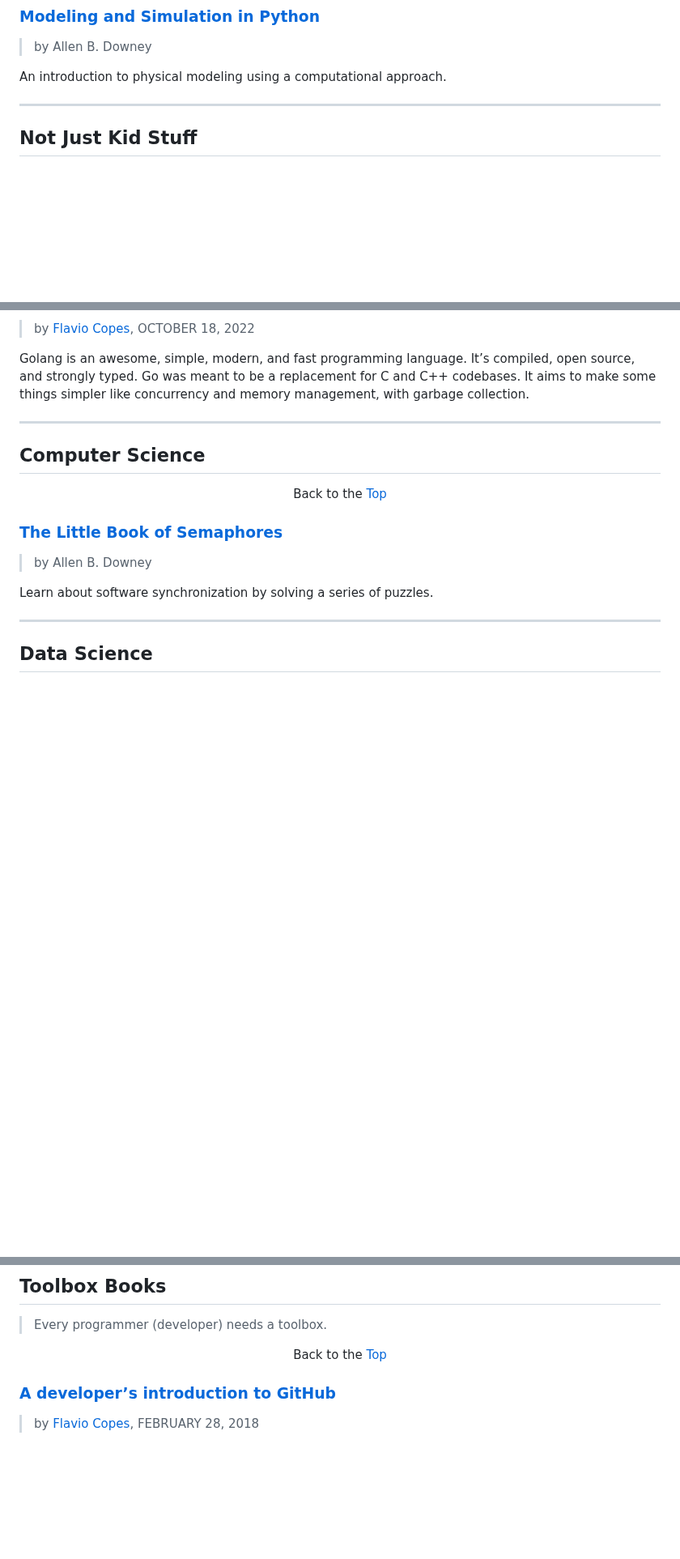
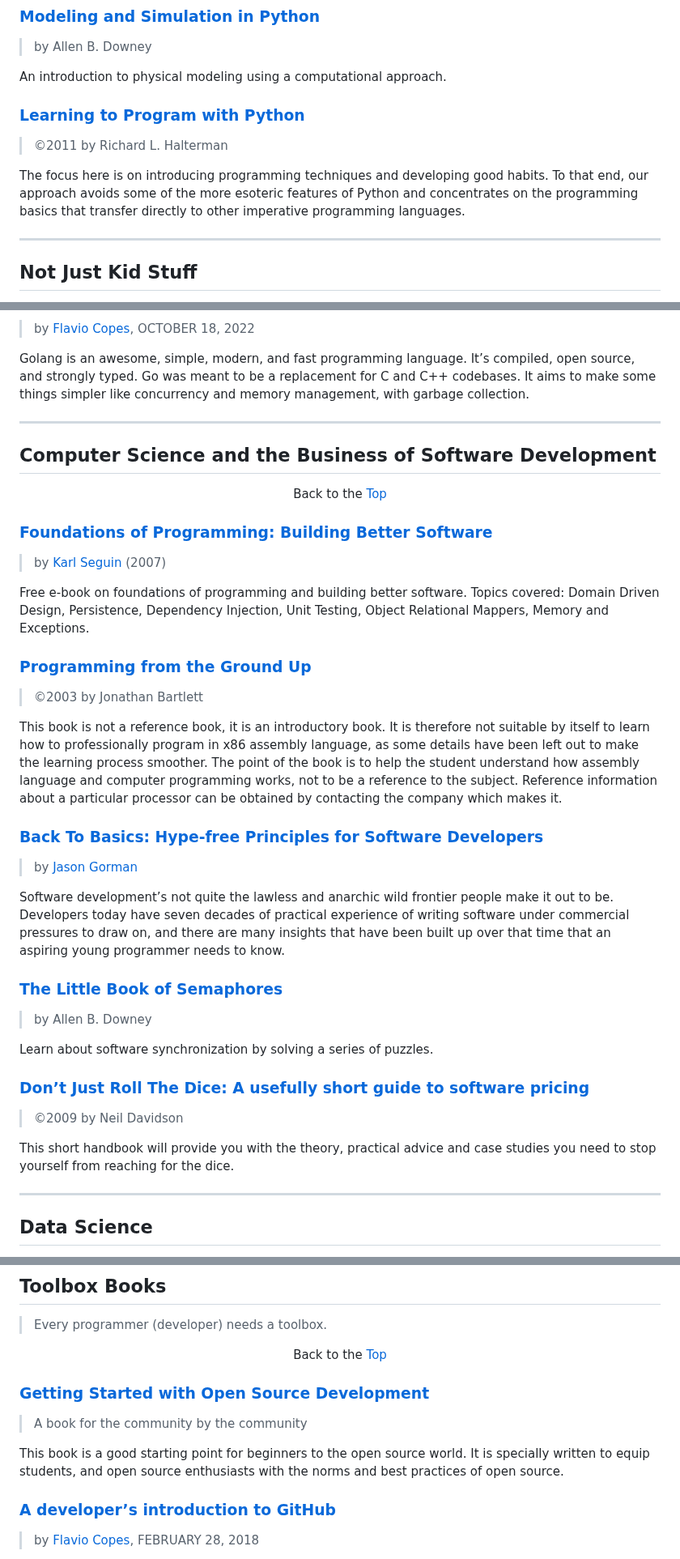
Before and after one commit to dan-carroll/online-development-books, a Markdown page: README.md, 3 parts joined by grey strips. Shown at 81% size. GitHub-like rendering; blank space fills up the shorter version.

```diff
--- a/README.md
+++ b/README.md
@@ -103,6 +103,11 @@ An introduction to data structures organized around a motivating example: buildi
 > by Allen B. Downey
 
 An introduction to physical modeling using a computational approach.
+
+### [Learning to Program with Python](https://www.abcrockville.org/documents/library/public/Haltermanpythonbook.pdf)
+> ©2011 by Richard L. Halterman
+
+The focus here is on introducing programming techniques and developing good habits. To that end, our approach avoids some of the more esoteric features of Python and concentrates on the programming basics that transfer directly to other imperative programming languages.
 
 <hr>
 
@@ -400,14 +423,38 @@ Golang is an awesome, simple, modern, and fast programming language. It’s comp
 
 <hr>
 
-## Computer Science
+## Computer Science and the Business of Software Development
 
 <p align="center">Back to the <a href="#top">Top</a></p>
+
+### [Foundations of Programming: Building Better Software](https://www.openmymind.net/FoundationsOfProgramming.pdf)
+> by [Karl Seguin](https://github.com/karlseguin) (2007)
+
+Free e-book on foundations of programming and building better software. Topics covered: Domain Driven Design, Persistence, Dependency Injection, Unit Testing, Object Relational Mappers, Memory and Exceptions.
+
+### [Programming from the Ground Up](http://ftp.twaren.net/Unix/NonGNU//pgubook/ProgrammingGroundUp-1-0-booksize.pdf)
+> ©2003 by Jonathan Bartlett
+
+This book is not a reference book, it is an introductory book. It is therefore not suitable by itself to
+learn how to professionally program in x86 assembly language, as some details have been left out to
+make the learning process smoother. The point of the book is to help the student understand how
+assembly language and computer programming works, not to be a reference to the subject. Reference
+information about a particular processor can be obtained by contacting the company which makes it.
+
+### [Back To Basics: Hype-free Principles for Software Developers](https://codemanship.co.uk/backtobasics.pdf)
+> by [Jason Gorman](http://www.codemanship.com/about.html)
+
+Software development’s not quite the lawless and anarchic wild frontier people make it out to be. Developers today have seven decades of practical experience of writing software under commercial pressures to draw on, and there are many insights that have been built up over that time that an aspiring young programmer needs to know.
 
 ### [The Little Book of Semaphores](https://greenteapress.com/semaphores/LittleBookOfSemaphores.pdf)
 > by Allen B. Downey
 
 Learn about software synchronization by solving a series of puzzles.
+
+### [Don’t Just Roll The Dice: A usefully short guide to software pricing](https://assets.red-gate.com/community/books/DJRTD_eBook.pdf)
+> ©2009 by Neil Davidson
+
+This short handbook will provide you with the theory, practical advice and case studies you need to stop yourself from reaching for the dice.
 
 <hr>
 
@@ -454,6 +501,14 @@ An introduction to complexity science, which includes small-world graphs, scale-
 > Every programmer (developer) needs a toolbox.
 
 <p align="center">Back to the <a href="#top">Top</a></p>
+
+### [Getting Started with Open Source Development](https://public.dhe.ibm.com/software/dw/db2/express-c/wiki/Getting_started_with_open_source_development_p2.pdf)
+
+> A book for the community by the community
+
+This book is a good starting point for beginners to the open source world. It is specially
+written to equip students, and open source enthusiasts with the norms and best practices
+of open source.
 
 ### [A developer’s introduction to GitHub](https://www.freecodecamp.org/news/a-developers-introduction-to-github-1034fa55c0db/)
 > by [Flavio Copes](https://www.freecodecamp.org/news/author/flavio/), FEBRUARY 28, 2018
```
Also changed, not shown: other parts of README.md (+18 -0 lines).
